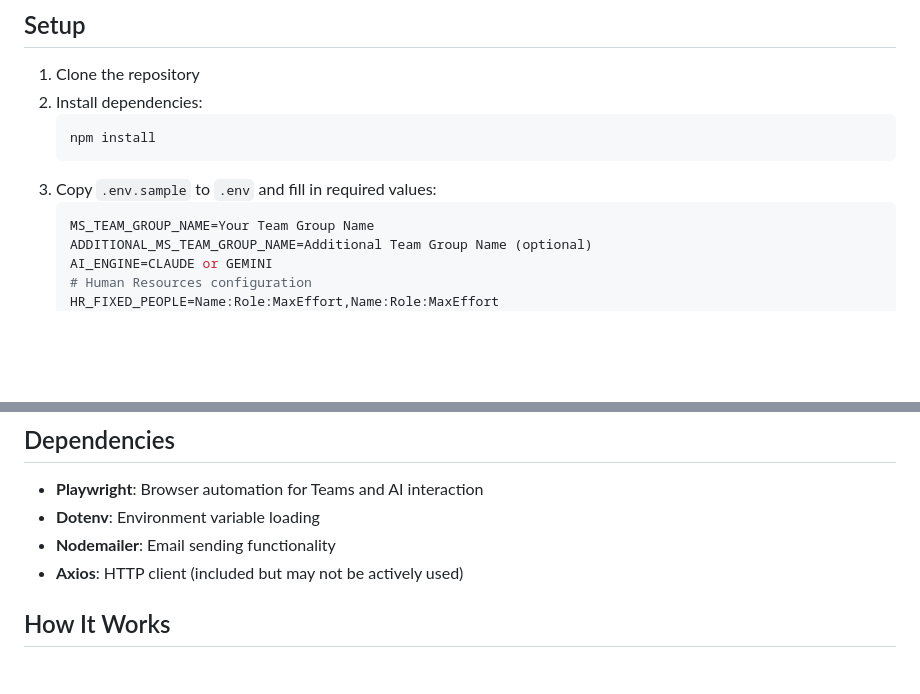
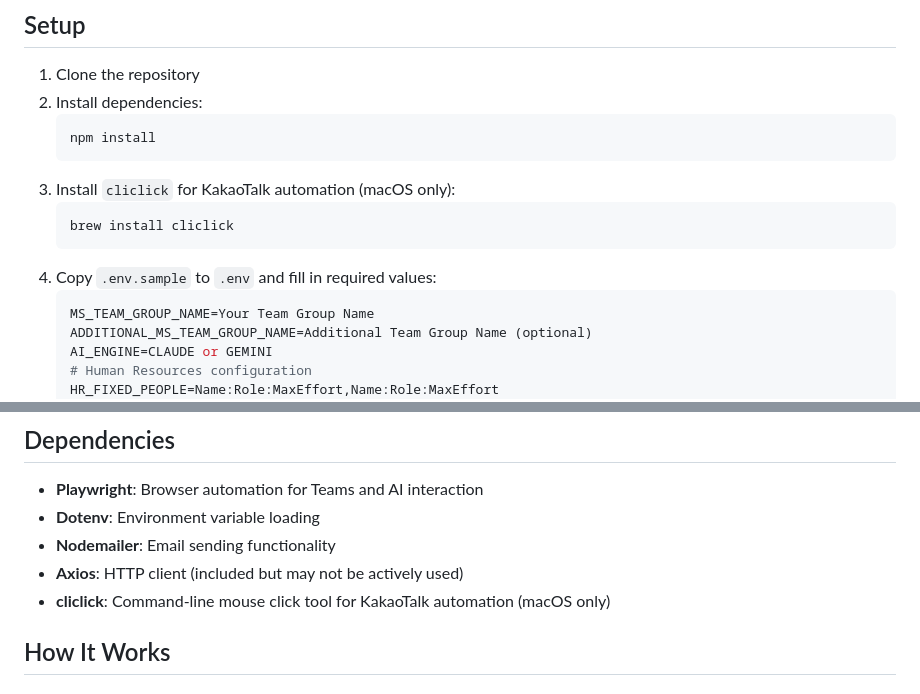
Before and after one commit to khiem-nguyen-ict/ai-report, a Markdown page: README.md, 2 parts joined by grey strips. GitHub-like rendering; blank space fills up the shorter version.

Commit message:
docs: add cliclick installation step for KakaoTalk automation

````diff
--- a/README.md
+++ b/README.md
@@ -56,10 +56,14 @@ ai-report/
 
 1. Clone the repository
 2. Install dependencies:
-   ```bash
-   npm install
-   ```
-3. Copy `.env.sample` to `.env` and fill in required values:
+    ```bash
+    npm install
+    ```
+3. Install `cliclick` for KakaoTalk automation (macOS only):
+    ```bash
+    brew install cliclick
+    ```
+4. Copy `.env.sample` to `.env` and fill in required values:
     ```env
     MS_TEAM_GROUP_NAME=Your Team Group Name
     ADDITIONAL_MS_TEAM_GROUP_NAME=Additional Team Group Name (optional)
@@ -124,6 +128,7 @@ The application will:
 - **Dotenv**: Environment variable loading
 - **Nodemailer**: Email sending functionality
 - **Axios**: HTTP client (included but may not be actively used)
+- **cliclick**: Command-line mouse click tool for KakaoTalk automation (macOS only)
 
 ## How It Works
 
````
